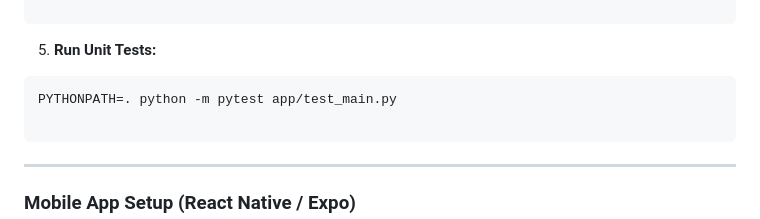
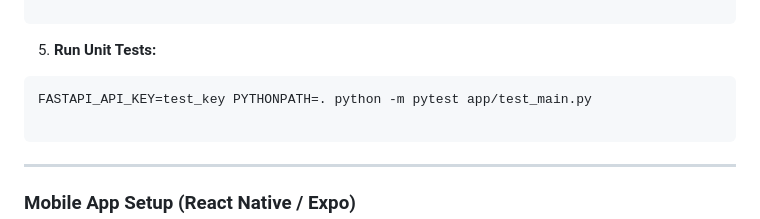
Before and after one commit to kaylainoa/SilentWitness, a Markdown page: README.md, the part around the change. Drawn GitHub-style.

Commit message:
fixed readme instructions in order to run unit tests properly

````diff
--- a/README.md
+++ b/README.md
@@ -73,7 +73,7 @@ uvicorn app.main:app --host 0.0.0.0 --port 8000 --reload
 
 5. **Run Unit Tests:**
 ```bash
-PYTHONPATH=. python -m pytest app/test_main.py
+FASTAPI_API_KEY=test_key PYTHONPATH=. python -m pytest app/test_main.py
 
 ```
 
````
